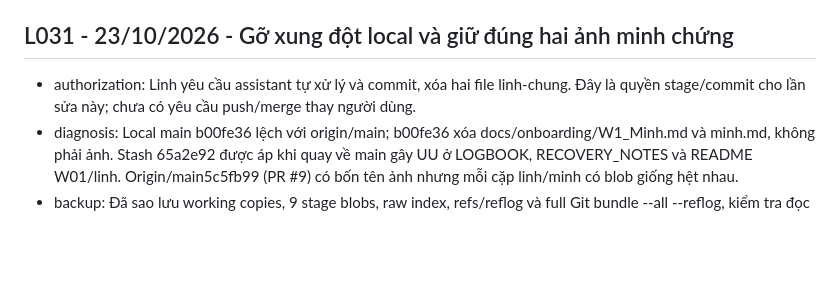
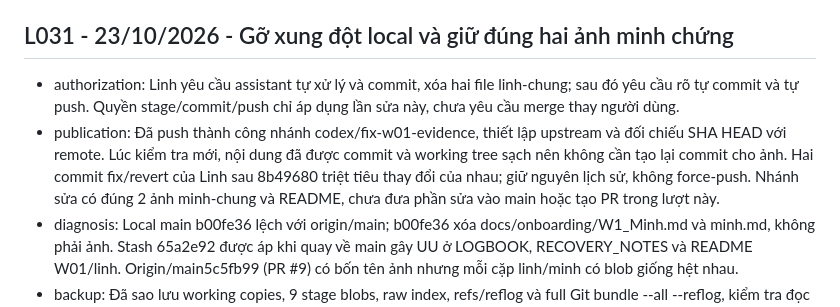
Before and after one commit to kimsakota/BTL, a Markdown page: agent/LOGBOOK.md, the part around the change. Drawn GitHub-style; blank space fills up the shorter version.

Commit message:
docs: record published evidence repair

```diff
--- a/agent/LOGBOOK.md
+++ b/agent/LOGBOOK.md
@@ -4,7 +4,8 @@ Cập nhật: 23/10/2026. Lưu kết quả có ý nghĩa; transcript nằm riên
 
 ## L031 - 23/10/2026 - Gỡ xung đột local và giữ đúng hai ảnh minh chứng
 
-- authorization: Linh yêu cầu assistant tự xử lý và commit, xóa hai file linh-chung. Đây là quyền stage/commit cho lần sửa này; chưa có yêu cầu push/merge thay người dùng.
+- authorization: Linh yêu cầu assistant tự xử lý và commit, xóa hai file linh-chung; sau đó yêu cầu rõ tự commit và tự push. Quyền stage/commit/push chỉ áp dụng lần sửa này, chưa yêu cầu merge thay người dùng.
+- publication: Đã push thành công nhánh codex/fix-w01-evidence, thiết lập upstream và đối chiếu SHA HEAD với remote. Lúc kiểm tra mới, nội dung đã được commit và working tree sạch nên không cần tạo lại commit cho ảnh. Hai commit fix/revert của Linh sau 8b49680 triệt tiêu thay đổi của nhau; giữ nguyên lịch sử, không force-push. Nhánh sửa có đúng 2 ảnh minh-chung và README, chưa đưa phần sửa vào main hoặc tạo PR trong lượt này.
 - diagnosis: Local main b00fe36 lệch với origin/main; b00fe36 xóa docs/onboarding/W1_Minh.md và minh.md, không phải ảnh. Stash 65a2e92 được áp khi quay về main gây UU ở LOGBOOK, RECOVERY_NOTES và README W01/linh. Origin/main5c5fb99 (PR #9) có bốn tên ảnh nhưng mỗi cặp linh/minh có blob giống hệt nhau.
 - backup: Đã sao lưu working copies, 9 stage blobs, raw index, refs/reflog và full Git bundle --all --reflog, kiểm tra đọc lại/CRC và hash, tại C:/Users/KimSakota/.codex/backups/BTL-conflicts-20261023-aa7t56qa/. Gói repository-before-repair.bundle giữ được commit b00fe36 và các stash cũ trước khi sửa.
 - repair: Sau xác nhận không có file ngoài dự kiến và implementation trees không khác, đồng bộ main local về origin/main5c5fb99; giữ hai ghi chú Minh. Tạo một nhánh codex/fix-w01-evidence từ main mới, lấy lại nội dung mới nhất của 3 Markdown từ stage 3 đã backup, giữ README ngắn 3 phần và dẫn 01-minh-chung.png/02-minh-chung.png. Chỉ xóa 01-linh-chung.png và 02-linh-chung.png. Không sửa ảnh giữ lại hoặc source C/h/S.
```
Also changed, not shown: agent/CURRENT_STATE.md (+2 -2 lines), agent/RECOVERY_NOTES.md (+3 -3 lines).
